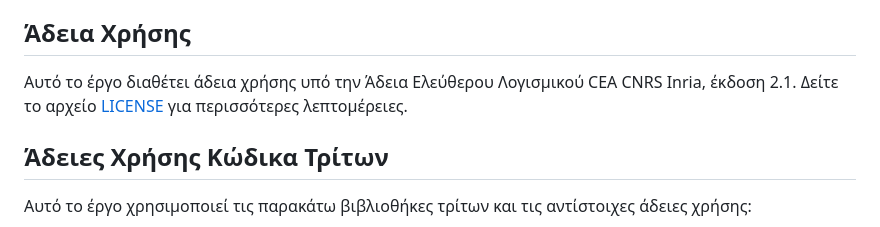
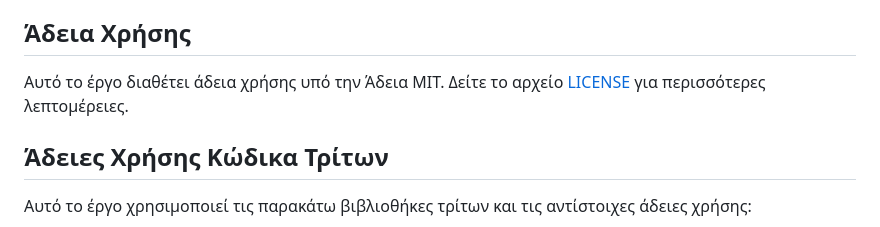
Before and after one commit to GiorgosLakkas/CherriesProj, a Markdown page: README.md, the part around the change. GitHub-like rendering.

```diff
--- a/README.md
+++ b/README.md
@@ -74,7 +74,7 @@ UniMeets/
 
 ## Άδεια Χρήσης
 
-Αυτό το έργο διαθέτει άδεια χρήσης υπό την Άδεια Ελεύθερου Λογισμικού CEA CNRS Inria, έκδοση 2.1. Δείτε το αρχείο [LICENSE](LICENSE) για περισσότερες λεπτομέρειες.
+Αυτό το έργο διαθέτει άδεια χρήσης υπό την Άδεια MIT. Δείτε το αρχείο [LICENSE](LICENSE) για περισσότερες λεπτομέρειες.
 
 ## Άδειες Χρήσης Κώδικα Τρίτων
 
```
